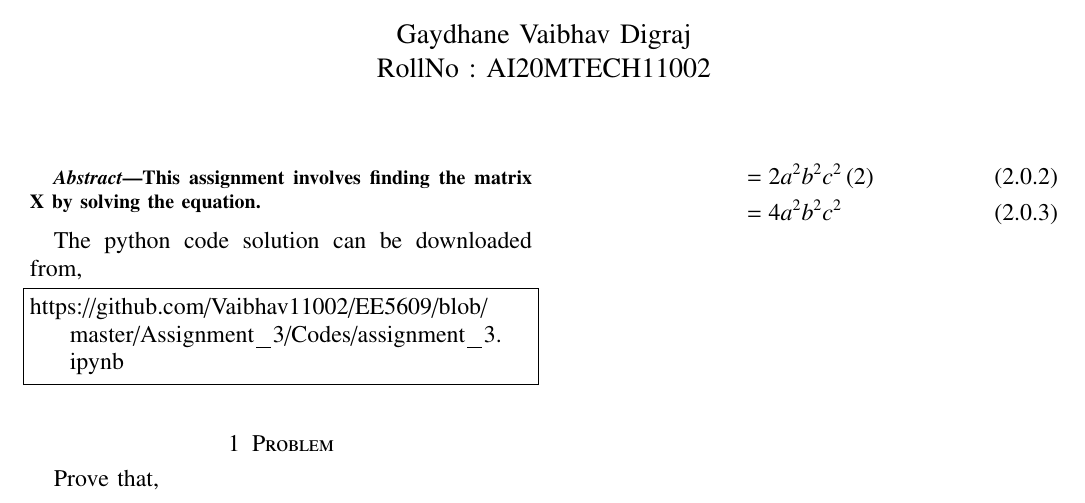
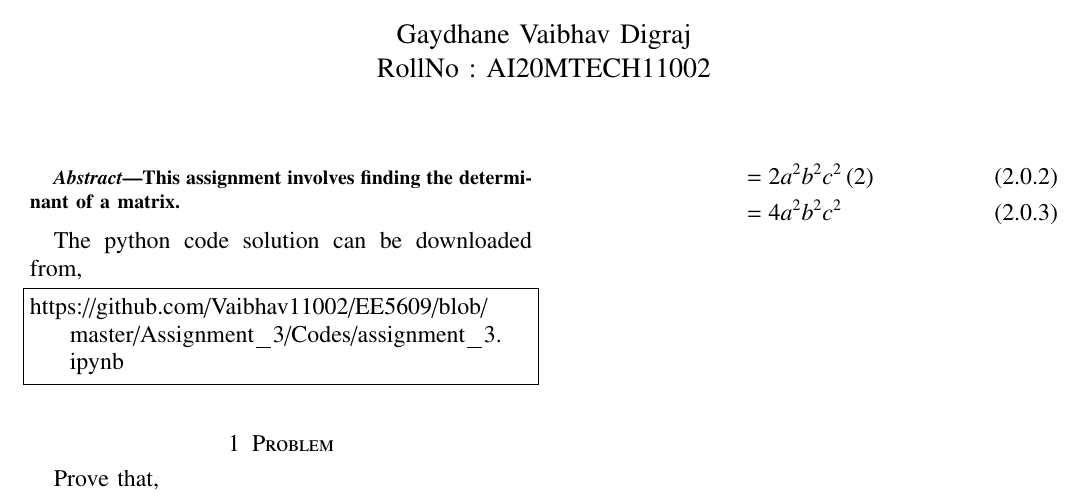
Before and after one commit to Vaibhav11002/EE5609, a LaTeX problem sheet (Assignment_3/assignment_3.tex): part of the page, cut so that both start at the same text. Compiled offline with pdfLaTeX.

Commit message:
Update assignment_3.tex

```diff
--- a/Assignment_3/assignment_3.tex
+++ b/Assignment_3/assignment_3.tex
@@ -136,7 +136,8 @@ columns=fullflexible
 \renewcommand{\thefigure}{\theenumi}
 \renewcommand{\thetable}{\theenumi}
 \begin{abstract}
-This assignment involves finding the matrix X by solving the equation. \end{abstract}
+This assignment involves finding the determinant of a matrix.
+\end{abstract}
 The python code solution can be downloaded from,
 \begin{lstlisting}
 https://github.com/Vaibhav11002/EE5609/blob/master/Assignment_3/Codes/assignment_3.ipynb
```
